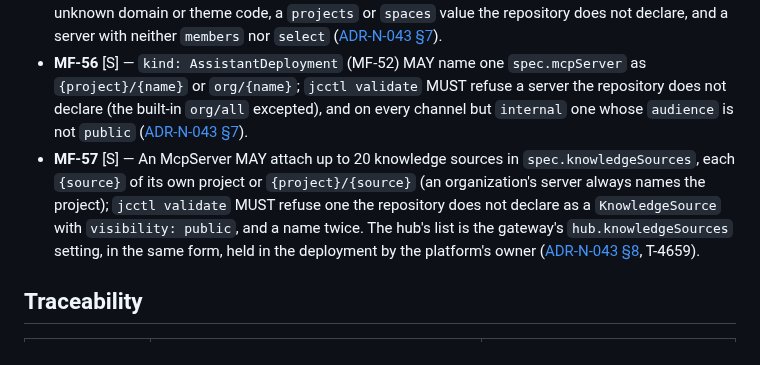
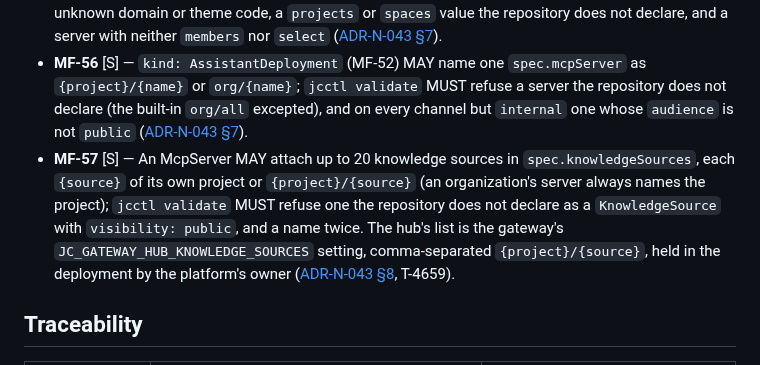
Before and after one commit to marek-mraz-jc/joinedcontext-docs, a Markdown page: Requirements/manifests.md, the part around the change. GitHub-like rendering.

```diff
--- a/Requirements/manifests.md
+++ b/Requirements/manifests.md
@@ -108,7 +108,7 @@ Family **MF** (MF-01…MF-57). Owning chapter: [Architecture/06-configuration-as
 - **MF-54** [S] — `kind: MqttBroker` (`projects/{p}/mqttbrokers/{name}.yaml`, a DNS-label name unique in the project) MUST declare its roles as `{name, serviceAccounts, publish, subscribe}` over ServiceAccounts of the same project, with topic filters that are not `#` and do not begin with `$`, and a device role's `subscribe` filters only under its own `${clientid}`; `spec.limits` within the platform ceilings (`maxMessageBytes` ≤ 1 MiB, `messagesPerSecond` ≤ 1000 per client, `maxConnections` ≤ 10000); an optional `port` in 18830–18849 that no other broker holds, refused with the holder's name; and no field a credential could be written into ([ADR-N-048](../Decisions/adr-n-048-mqtt-edge-brokers.md)).
 - **MF-55** [S] — An McpServer's optional `spec.select` MUST hold only `projects` (project names), `spaces` (`{project}/{space}`), `domains` (Smart Data Models domains of the classification, T-4498), `themes` (EU data-theme codes) and `accessLevel` (`public`, `organization`, `project`, `grant`), each a list of 1 to 50 values; `jcctl validate` MUST refuse an `accessLevel` wider than `spec.audience` admits (`public`: `public` only; `organization`: `public` and `organization`), an unknown domain or theme code, a `projects` or `spaces` value the repository does not declare, and a server with neither `members` nor `select` ([ADR-N-043 §7](../Decisions/adr-n-043-named-mcp-servers.md#7-amendment-2026-10-17-connector-profiles-t-4504)).
 - **MF-56** [S] — `kind: AssistantDeployment` (MF-52) MAY name one `spec.mcpServer` as `{project}/{name}` or `org/{name}`; `jcctl validate` MUST refuse a server the repository does not declare (the built-in `org/all` excepted), and on every channel but `internal` one whose `audience` is not `public` ([ADR-N-043 §7](../Decisions/adr-n-043-named-mcp-servers.md#7-amendment-2026-10-17-connector-profiles-t-4504)).
-- **MF-57** [S] — An McpServer MAY attach up to 20 knowledge sources in `spec.knowledgeSources`, each `{source}` of its own project or `{project}/{source}` (an organization's server always names the project); `jcctl validate` MUST refuse one the repository does not declare as a `KnowledgeSource` with `visibility: public`, and a name twice. The hub's list is the gateway's `hub.knowledgeSources` setting, in the same form, held in the deployment by the platform's owner ([ADR-N-043 §8](../Decisions/adr-n-043-named-mcp-servers.md#8-amendment-2026-10-18-knowledge-sources-on-a-server-t-4659), T-4659).
+- **MF-57** [S] — An McpServer MAY attach up to 20 knowledge sources in `spec.knowledgeSources`, each `{source}` of its own project or `{project}/{source}` (an organization's server always names the project); `jcctl validate` MUST refuse one the repository does not declare as a `KnowledgeSource` with `visibility: public`, and a name twice. The hub's list is the gateway's `JC_GATEWAY_HUB_KNOWLEDGE_SOURCES` setting, comma-separated `{project}/{source}`, held in the deployment by the platform's owner ([ADR-N-043 §8](../Decisions/adr-n-043-named-mcp-servers.md#8-amendment-2026-10-18-knowledge-sources-on-a-server-t-4659), T-4659).
 
 ## Traceability
 
```
Also changed, not shown: Decisions/adr-n-043-named-mcp-servers.md (+1 -1 lines).
